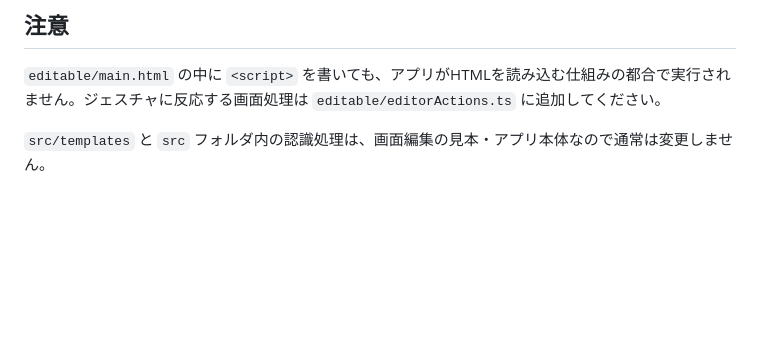
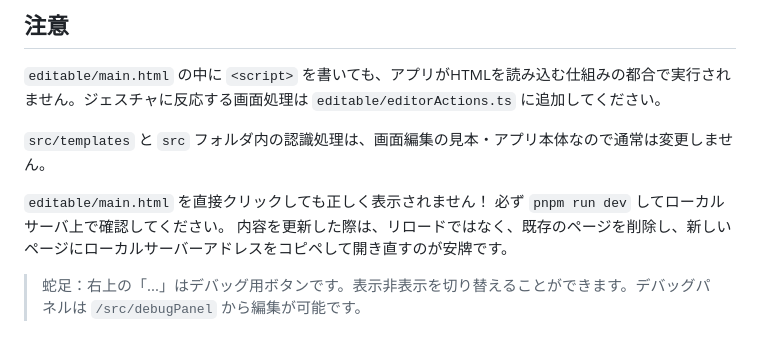
Before and after one commit to Gifu-University-Digital-Criation-Club/AirSwipe, a Markdown page: doc/designer-guide.md, the part around the change. Drawn GitHub-style; blank space fills up the shorter version.

Commit message:
編集ガイド更新した

```diff
--- a/doc/designer-guide.md
+++ b/doc/designer-guide.md
@@ -176,3 +176,8 @@ if (event.direction === "left") {
 `editable/main.html` の中に `<script>` を書いても、アプリがHTMLを読み込む仕組みの都合で実行されません。ジェスチャに反応する画面処理は `editable/editorActions.ts` に追加してください。
 
 `src/templates` と `src` フォルダ内の認識処理は、画面編集の見本・アプリ本体なので通常は変更しません。
+
+`editable/main.html` を直接クリックしても正しく表示されません！
+必ず `pnpm run dev` してローカルサーバ上で確認してください。
+内容を更新した際は、リロードではなく、既存のページを削除し、新しいページにローカルサーバーアドレスをコピペして開き直すのが安牌です。
+> 蛇足：右上の「...」はデバッグ用ボタンです。表示非表示を切り替えることができます。デバッグパネルは `/src/debugPanel` から編集が可能です。
```
